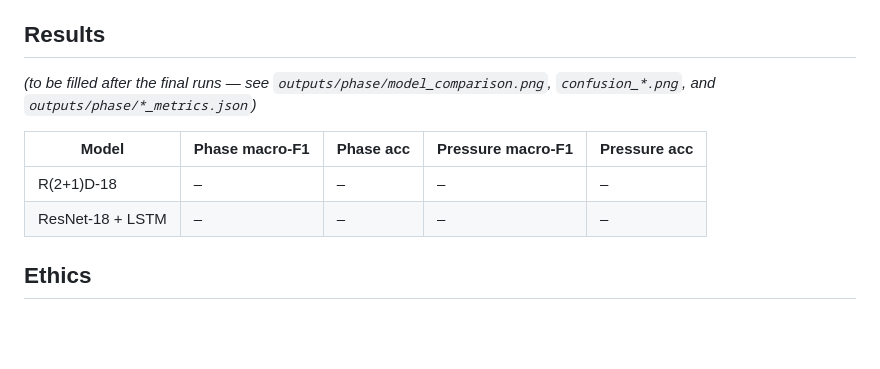
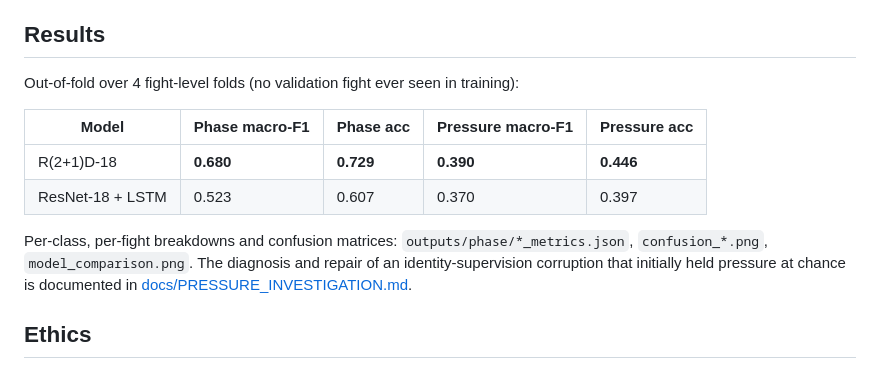
Before and after one commit to Maximilianb1/mma-fight-analyzer, a Markdown page: README.md, the part around the change. GitHub-like rendering; blank space fills up the shorter version.

Commit message:
Record round-2 results: pressure +6.5 pts, inversion removed, r2plus1d wins
Co-Authored-By: Claude Fable 5 <noreply@anthropic.com>

```diff
--- a/README.md
+++ b/README.md
@@ -133,13 +133,17 @@ negative results) is written up as a case study in
 
 ## Results
 
-*(to be filled after the final runs — see `outputs/phase/model_comparison.png`,
-`confusion_*.png`, and `outputs/phase/*_metrics.json`)*
+Out-of-fold over 4 fight-level folds (no validation fight ever seen in training):
 
 | Model | Phase macro-F1 | Phase acc | Pressure macro-F1 | Pressure acc |
 |---|---|---|---|---|
-| R(2+1)D-18 | – | – | – | – |
-| ResNet-18 + LSTM | – | – | – | – |
+| R(2+1)D-18 | **0.680** | **0.729** | **0.390** | **0.446** |
+| ResNet-18 + LSTM | 0.523 | 0.607 | 0.370 | 0.397 |
+
+Per-class, per-fight breakdowns and confusion matrices: `outputs/phase/*_metrics.json`,
+`confusion_*.png`, `model_comparison.png`. The diagnosis and repair of an identity-supervision
+corruption that initially held pressure at chance is documented in
+[docs/PRESSURE_INVESTIGATION.md](docs/PRESSURE_INVESTIGATION.md).
 
 ## Ethics
 
```
Also changed, not shown: docs/PRESSURE_INVESTIGATION.md (+34 -1 lines).
